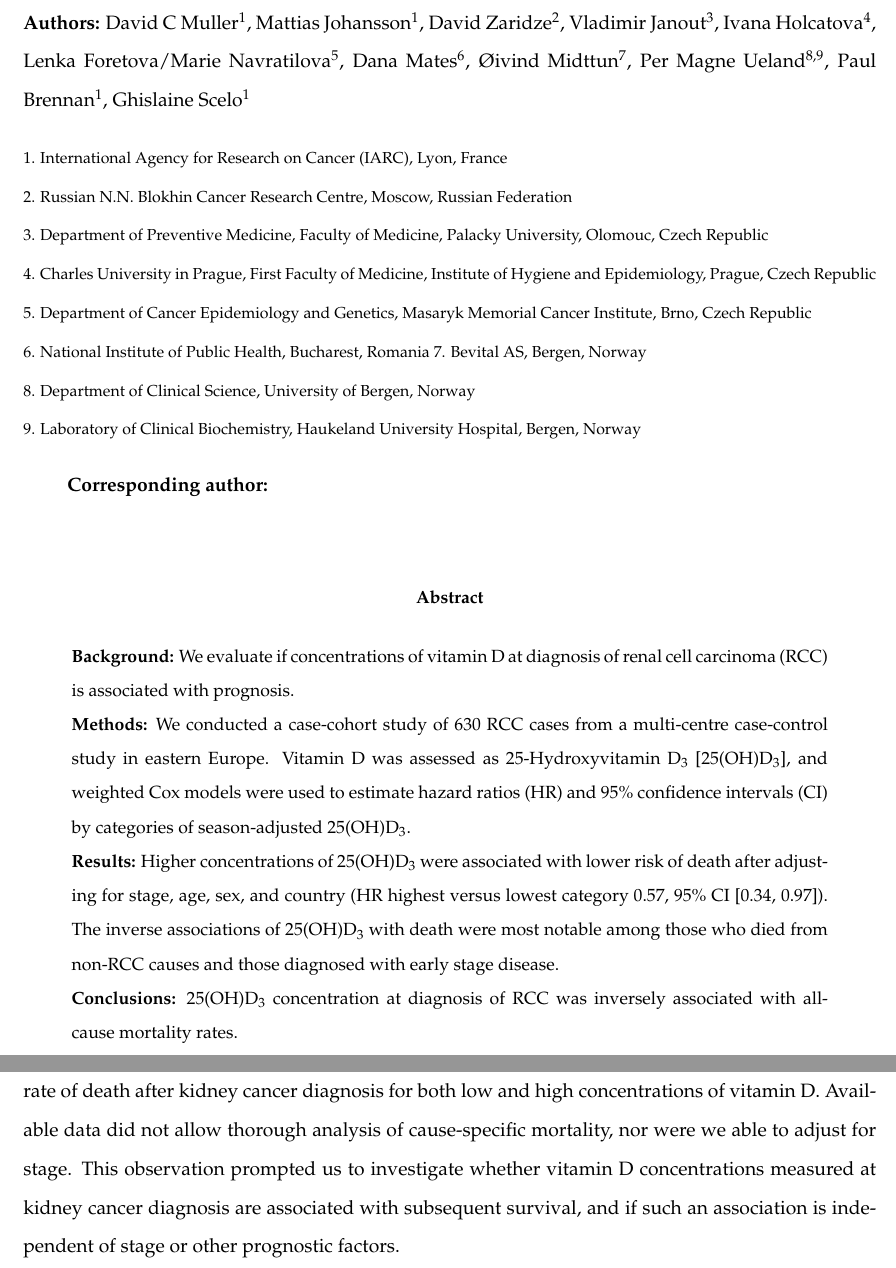
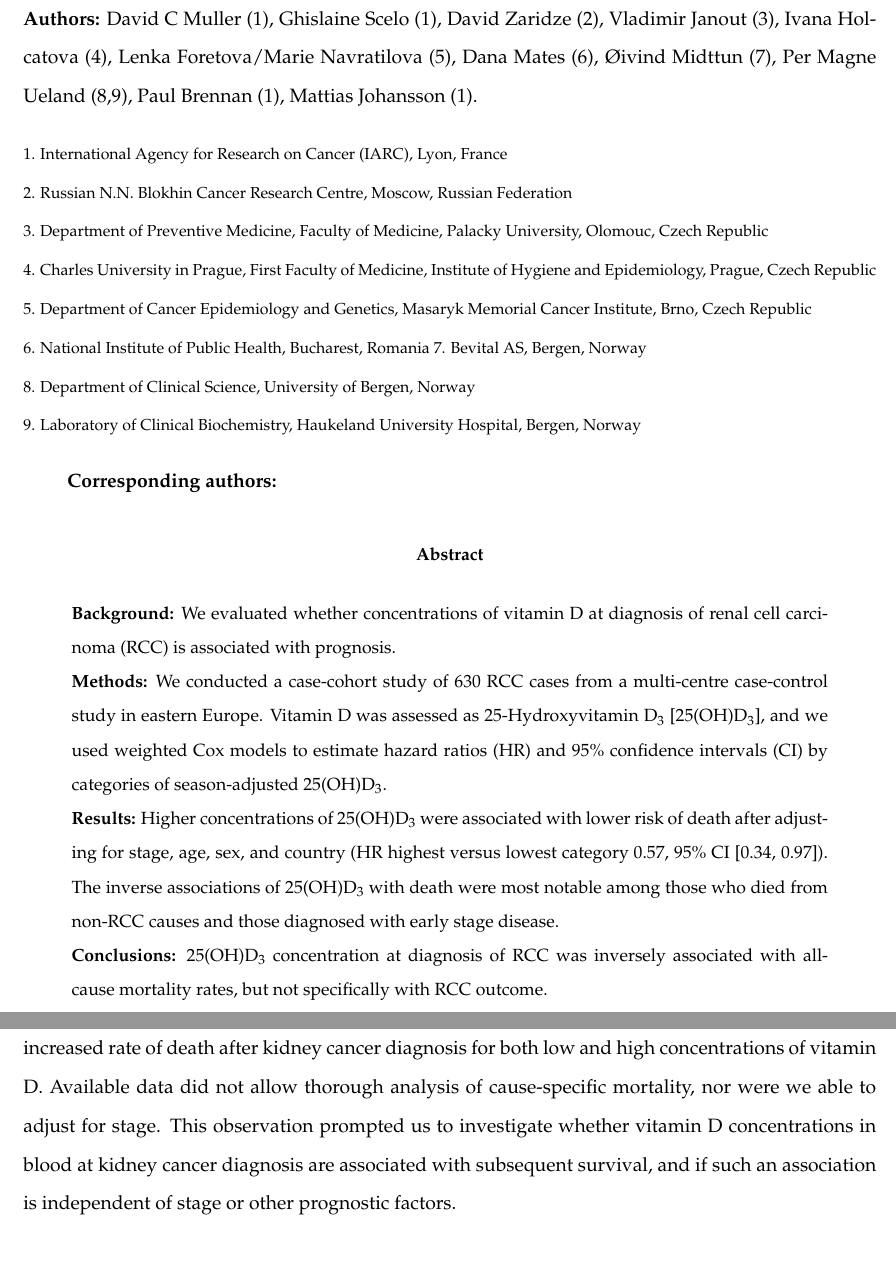
Before and after one commit to dcmuller/d_surv, a LaTeX paper (text/vitd_rcc_surv.tex): two parts of pages 1 and 2 of 8, joined at a grey line, cut at the place of the change. Compiled offline with pdfLaTeX.

Commit message:
Incorporate edits from Ghislaine

```diff
--- a/text/vitd_rcc_surv.tex
+++ b/text/vitd_rcc_surv.tex
@@ -49,10 +49,10 @@
 \noindent \textbf{Title:} Circulating 25-Hydroxyvitamin D$_3$ and
 survival after diagnosis with kidney cancer.
 
-\noindent \textbf{Authors:} David C Muller$^1$, Mattias Johansson$^1$, David
-Zaridze$^2$, Vladimir Janout$^3$, Ivana Holcatova$^4$, Lenka
-Foretova/Marie Navratilova$^5$, Dana Mates$^6$, {\O}ivind Midttun$^7$,
-Per Magne Ueland$^{8, 9}$, Paul Brennan$^1$, Ghislaine Scelo$^1$
+\noindent \textbf{Authors:} David C Muller (1), Ghislaine Scelo (1),  David
+Zaridze (2), Vladimir Janout (3), Ivana Holcatova (4), Lenka
+Foretova/Marie Navratilova (5), Dana Mates (6), {\O}ivind Midttun (7),
+Per Magne Ueland (8,9), Paul Brennan (1), Mattias Johansson (1).
 
 {\footnotesize
 \noindent
@@ -73,7 +73,7 @@ Institute, Brno, Czech Republic \newline
 Norway
 }
 
-\textbf{Corresponding author:} \newline
+\textbf{Corresponding authors:}
 
 
 
@@ -82,13 +82,12 @@ Norway
 %% #2 abstract
 %%%%%%%%%%%%%%%%%%%%%%%%%%%%%%%%%%%%%%%%%%%%%%%%%%%%%%%%%%%%%%%%%%%%
 \begin{abstract}
-\noindent \textbf{Background:} We evaluate if concentrations of vitamin
+\noindent \textbf{Background:} We evaluated whether concentrations of vitamin
 D at diagnosis of renal cell carcinoma (RCC) is associated with prognosis.
 \newline
 \textbf{Methods:} We conducted a case-cohort study of 630 RCC cases from a
 multi-centre case-control study in eastern Europe. Vitamin D was assessed as
-25-Hydroxyvitamin D$_3$ [25(OH)D$_3$], and weighted Cox models were used to
-estimate
+25-Hydroxyvitamin D$_3$ [25(OH)D$_3$], and we used weighted Cox models to estimate
 hazard ratios (HR) and 95\% confidence intervals (CI) by categories of
 season-adjusted 25(OH)D$_3$.\newline
 \textbf{Results:} Higher concentrations of 25(OH)D$_3$
@@ -98,7 +97,8 @@ inverse associations of 25(OH)D$_3$ with death were most notable among those who
 died from non-RCC causes and those diagnosed with early stage disease.
 \newline
 \textbf{Conclusions:} 25(OH)D$_3$ concentration at diagnosis
-of RCC was inversely associated with all-cause mortality rates. \newline
+of RCC was inversely associated with all-cause mortality rates, but not specifically
+with RCC outcome. \newline
 
 \end{abstract}
 
@@ -127,7 +127,7 @@ Further, we observed an increased rate of death after kidney cancer diagnosis
 for both low and high concentrations of vitamin D. Available data did not allow
 thorough analysis of cause-specific mortality, nor were we able to adjust for
 stage. This observation prompted us to investigate whether vitamin D
-concentrations measured at kidney cancer diagnosis are associated with
+concentrations in blood at kidney cancer diagnosis are associated with
 subsequent survival, and if such an association is independent of stage or
 other prognostic factors.
 
```
Also changed, not shown: analysis/output/o08_descriptive_by_vitstat.tex (+5 -5 lines), text/vitd_rcc_surv.tex (2 more changed lines), 3 other files.
